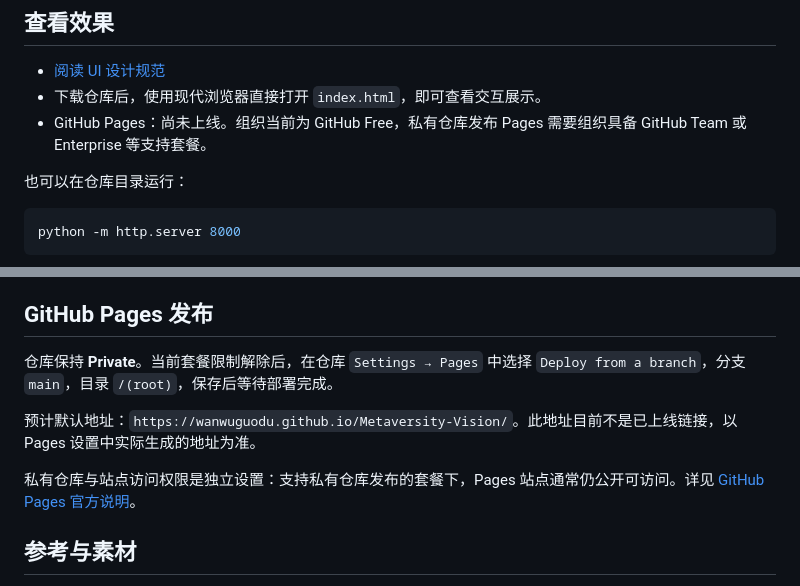
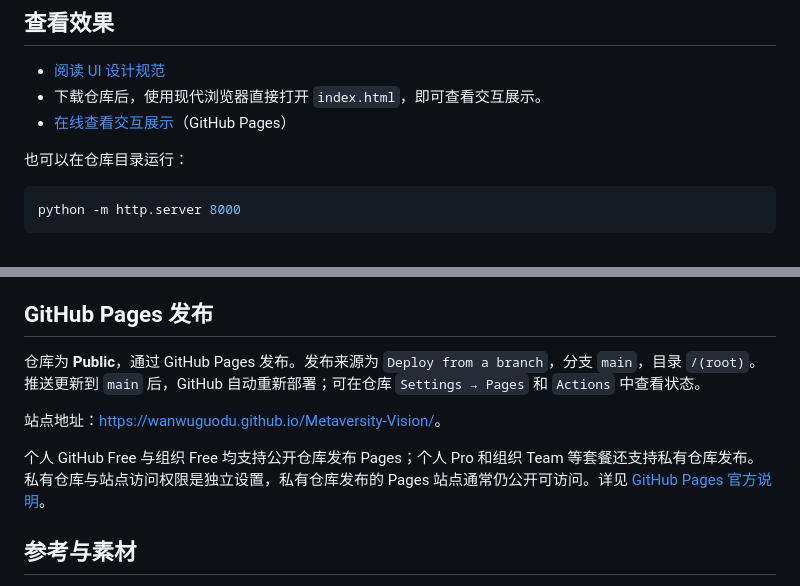
Before and after one commit to wanwuguodu/Metaversity-Vision, a Markdown page: README.md, 2 parts joined by grey strips. Rendered like a GitHub page.

Commit message:
docs: link public Pages preview and update publishing guide

```diff
--- a/README.md
+++ b/README.md
@@ -8,7 +8,7 @@ Metaversity 的统一 UI 设计规范与交互展示，供 APP 设计、前端
 
 - [阅读 UI 设计规范](./Metaversity-统一UI设计规范.md)
 - 下载仓库后，使用现代浏览器直接打开 `index.html`，即可查看交互展示。
-- GitHub Pages：尚未上线。组织当前为 GitHub Free，私有仓库发布 Pages 需要组织具备 GitHub Team 或 Enterprise 等支持套餐。
+- [在线查看交互展示](https://wanwuguodu.github.io/Metaversity-Vision/)（GitHub Pages）
 
 也可以在仓库目录运行：
 
@@ -60,11 +60,11 @@ HTML 包含十组示例：色彩、字体、间距与圆角、按钮与图标、
 
 ## GitHub Pages 发布
 
-仓库保持 **Private**。当前套餐限制解除后，在仓库 `Settings → Pages` 中选择 `Deploy from a branch`，分支 `main`，目录 `/(root)`，保存后等待部署完成。
+仓库为 **Public**，通过 GitHub Pages 发布。发布来源为 `Deploy from a branch`，分支 `main`，目录 `/(root)`。推送更新到 `main` 后，GitHub 自动重新部署；可在仓库 `Settings → Pages` 和 `Actions` 中查看状态。
 
-预计默认地址：`https://wanwuguodu.github.io/Metaversity-Vision/`。此地址目前不是已上线链接，以 Pages 设置中实际生成的地址为准。
+站点地址：<https://wanwuguodu.github.io/Metaversity-Vision/>。
 
-私有仓库与站点访问权限是独立设置：支持私有仓库发布的套餐下，Pages 站点通常仍公开可访问。详见 [GitHub Pages 官方说明](https://docs.github.com/en/pages/getting-started-with-github-pages/creating-a-github-pages-site)。
+个人 GitHub Free 与组织 Free 均支持公开仓库发布 Pages；个人 Pro 和组织 Team 等套餐还支持私有仓库发布。私有仓库与站点访问权限是独立设置，私有仓库发布的 Pages 站点通常仍公开可访问。详见 [GitHub Pages 官方说明](https://docs.github.com/en/pages/getting-started-with-github-pages/creating-a-github-pages-site)。
 
 ## 参考与素材
 
```
